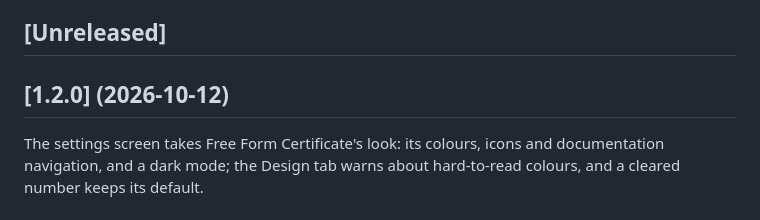
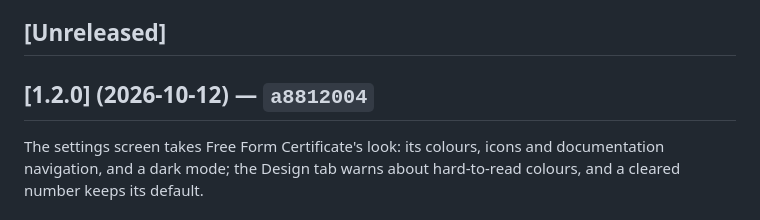
Before and after one commit to rpgmem/institutional-email, a Markdown page: CHANGELOG.md, the part around the change. GitHub-like rendering.

Commit message:
CHANGELOG: backfill the 1.2.0 release commit (#49)
Claude-Session: https://claude.ai/code/session_018srx5hc431EYmG4MHUr2KA

Co-authored-by: Claude <noreply@anthropic.com>

```diff
--- a/CHANGELOG.md
+++ b/CHANGELOG.md
@@ -5,7 +5,7 @@ The format follows [Keep a Changelog](https://keepachangelog.com/en/1.1.0/).
 
 ## [Unreleased]
 
-## [1.2.0] (2026-10-12)
+## [1.2.0] (2026-10-12) — `a8812004`
 
 The settings screen takes Free Form Certificate's look: its colours, icons and documentation navigation, and a dark mode; the Design tab warns about hard-to-read colours, and a cleared number keeps its default.
 
```
